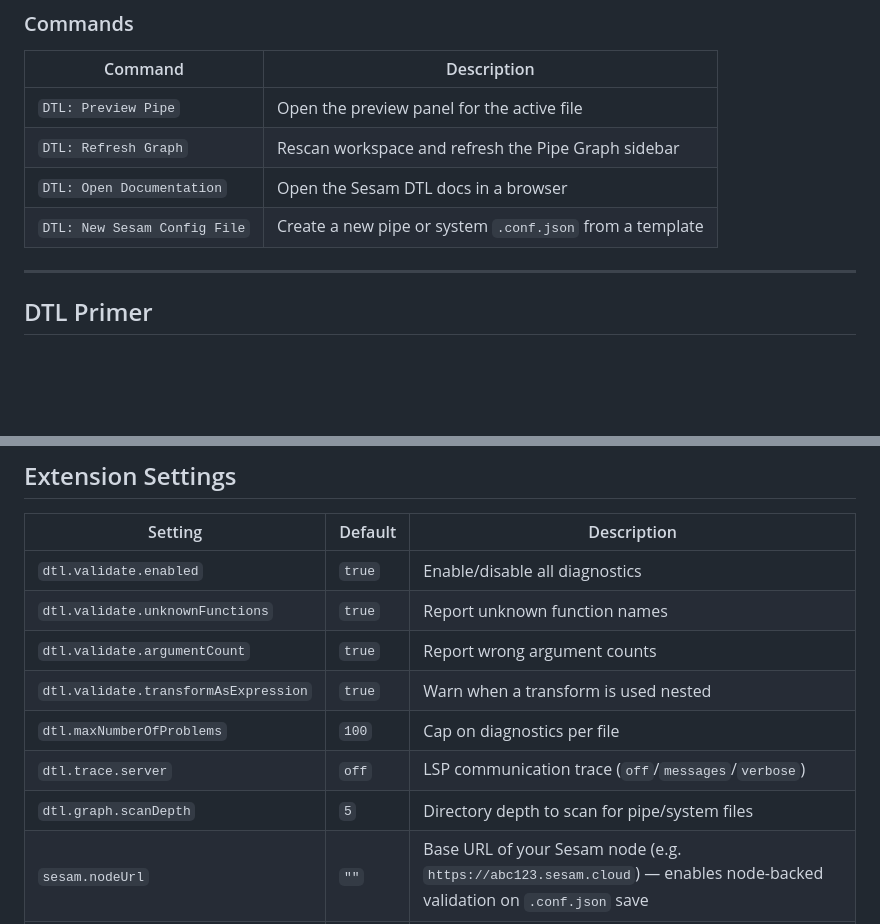
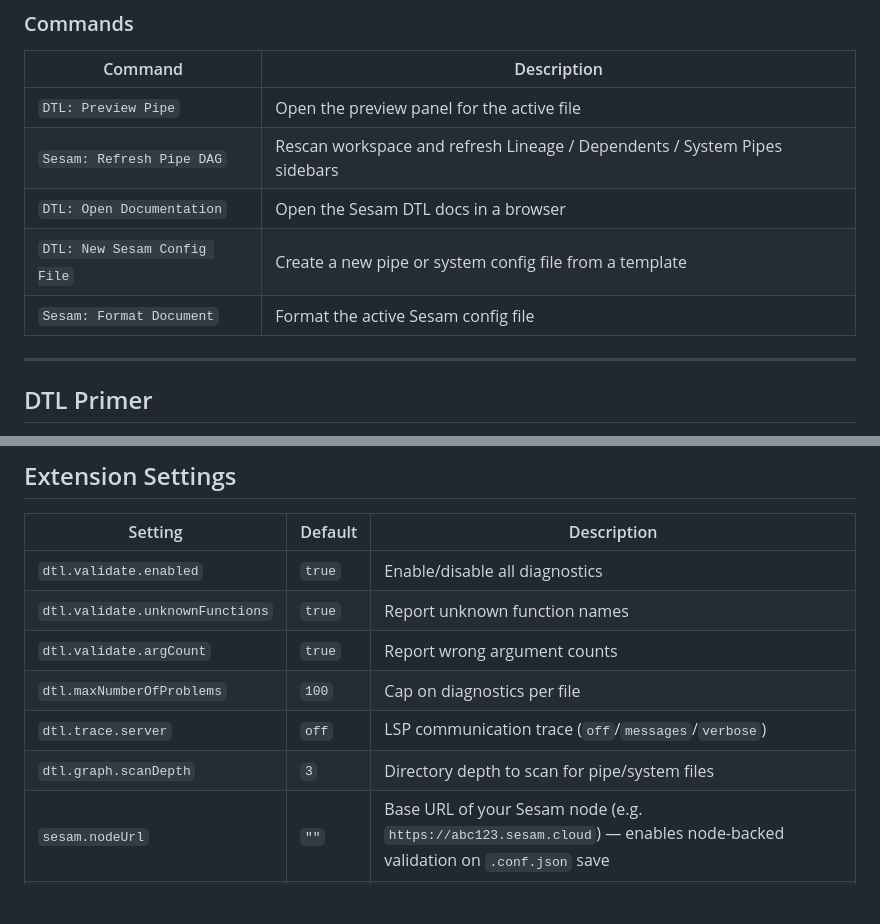
Before and after one commit to sesam-community/sesam-vscode-extension, a Markdown page: packages/vscode-extension/README.md, 2 parts joined by grey strips. Drawn GitHub-style; blank space fills up the shorter version.

```diff
--- a/packages/vscode-extension/README.md
+++ b/packages/vscode-extension/README.md
@@ -169,9 +217,10 @@ my-sesam-project/
 | Command | Description |
 |---|---|
 | `DTL: Preview Pipe` | Open the preview panel for the active file |
-| `DTL: Refresh Graph` | Rescan workspace and refresh the Pipe Graph sidebar |
+| `Sesam: Refresh Pipe DAG` | Rescan workspace and refresh Lineage / Dependents / System Pipes sidebars |
 | `DTL: Open Documentation` | Open the Sesam DTL docs in a browser |
-| `DTL: New Sesam Config File` | Create a new pipe or system `.conf.json` from a template |
+| `DTL: New Sesam Config File` | Create a new pipe or system config file from a template |
+| `Sesam: Format Document` | Format the active Sesam config file |
 
 ---
 
@@ -211,11 +260,10 @@ DTL rules are JSON arrays of **transforms** (top-level, side-effects) and **expr
 |---|---|---|
 | `dtl.validate.enabled` | `true` | Enable/disable all diagnostics |
 | `dtl.validate.unknownFunctions` | `true` | Report unknown function names |
-| `dtl.validate.argumentCount` | `true` | Report wrong argument counts |
-| `dtl.validate.transformAsExpression` | `true` | Warn when a transform is used nested |
+| `dtl.validate.argCount` | `true` | Report wrong argument counts |
 | `dtl.maxNumberOfProblems` | `100` | Cap on diagnostics per file |
 | `dtl.trace.server` | `off` | LSP communication trace (`off`/`messages`/`verbose`) |
-| `dtl.graph.scanDepth` | `5` | Directory depth to scan for pipe/system files |
+| `dtl.graph.scanDepth` | `3` | Directory depth to scan for pipe/system files |
 | `sesam.nodeUrl` | `""` | Base URL of your Sesam node (e.g. `https://abc123.sesam.cloud`) — enables node-backed validation on `.conf.json` save |
 | `sesam.jwt` | `""` | JWT token for the Sesam node API. Set in **user** settings only — do not commit to `.vscode/settings.json` |
 
```
Also changed, not shown: other parts of packages/vscode-extension/README.md (+61 -13 lines), 1 other file.
